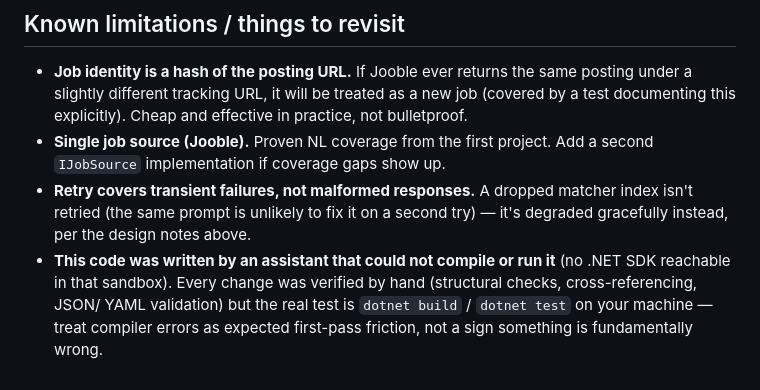
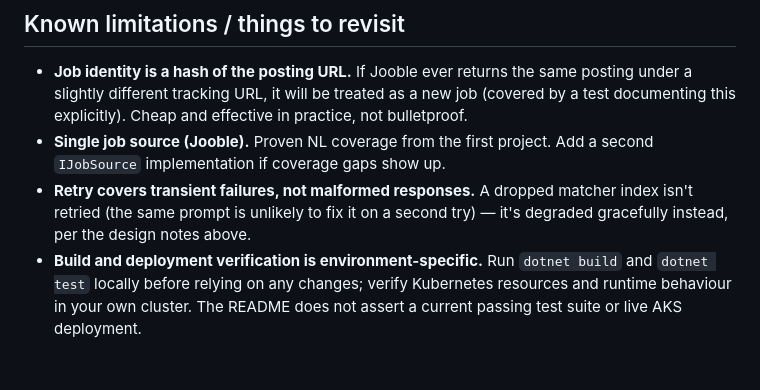
Before and after one commit to BharadwajGanti-creator/EuroJobAgent, a Markdown page: README.md, the part around one of its changes. Drawn GitHub-style.

```diff
--- a/README.md
+++ b/README.md
@@ -138,7 +180,4 @@ git add tracker.json && git commit -m "Mark job as applied" && git push
 - **Retry covers transient failures, not malformed responses.** A dropped matcher index isn't
   retried (the same prompt is unlikely to fix it on a second try) — it's degraded gracefully
   instead, per the design notes above.
-- **This code was written by an assistant that could not compile or run it** (no .NET SDK reachable
-  in that sandbox). Every change was verified by hand (structural checks, cross-referencing, JSON/
-  YAML validation) but the real test is `dotnet build` / `dotnet test` on your machine — treat
-  compiler errors as expected first-pass friction, not a sign something is fundamentally wrong.
+- **Build and deployment verification is environment-specific.** Run `dotnet build` and `dotnet test` locally before relying on any changes; verify Kubernetes resources and runtime behaviour in your own cluster. The README does not assert a current passing test suite or live AKS deployment.
```
Also changed, not shown: other parts of README.md (+42 -0 lines).
